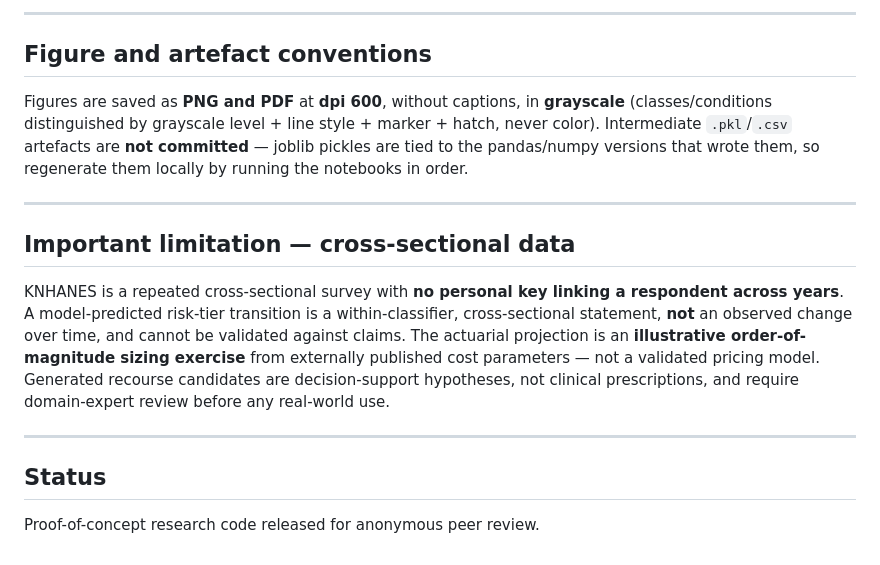
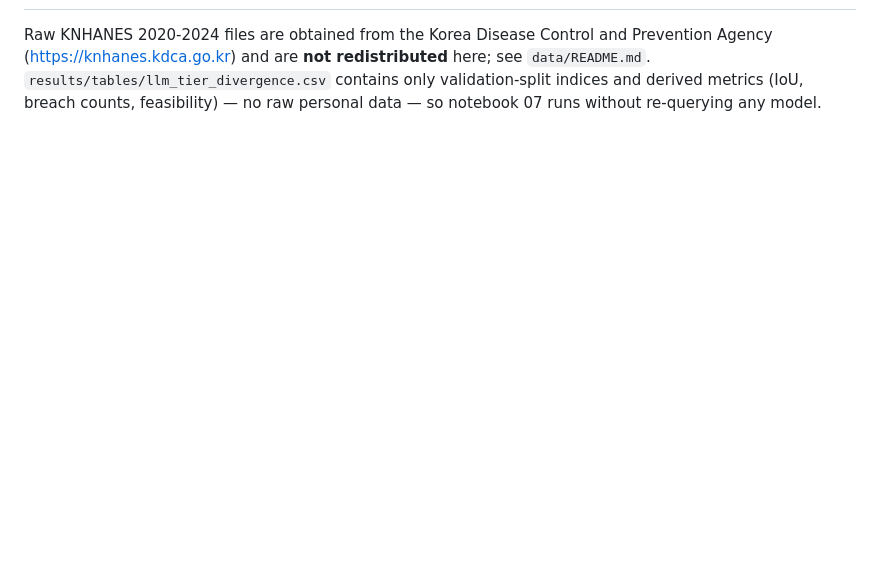
Before and after one commit to miyang0628/pre-injection-vs-posthoc-recourse, a Markdown page: README.md, the part around one of its changes. GitHub-like rendering; blank space fills up the shorter version.

```diff
--- a/README.md
+++ b/README.md
@@ -169,29 +88,7 @@ search.
 
----
-
-## Figure and artefact conventions
-
-Figures are saved as **PNG and PDF** at **dpi 600**, without captions, in
-**grayscale** (classes/conditions distinguished by grayscale level + line style +
-marker + hatch, never color). Intermediate `.pkl`/`.csv` artefacts are **not
-committed** — joblib pickles are tied to the pandas/numpy versions that wrote
-them, so regenerate them locally by running the notebooks in order.
-
----
-
-## Important limitation — cross-sectional data
-
-KNHANES is a repeated cross-sectional survey with **no personal key linking a
-respondent across years**. A model-predicted risk-tier transition is a
-within-classifier, cross-sectional statement, **not** an observed change over
-time, and cannot be validated against claims. The actuarial projection is an
-**illustrative order-of-magnitude sizing exercise** from externally published
-cost parameters — not a validated pricing model. Generated recourse candidates
-are decision-support hypotheses, not clinical prescriptions, and require
-domain-expert review before any real-world use.
-
----
-
-## Status
-
-Proof-of-concept research code released for anonymous peer review.
+Raw KNHANES 2020-2024 files are obtained from the Korea Disease Control and
+Prevention Agency (https://knhanes.kdca.go.kr) and are **not redistributed**
+here; see `data/README.md`. `results/tables/llm_tier_divergence.csv` contains
+only validation-split indices and derived metrics (IoU, breach counts,
+feasibility) — no raw personal data — so notebook 07 runs without re-querying any
+model.
```
Also changed, not shown: other parts of README.md (+73 -154 lines).
